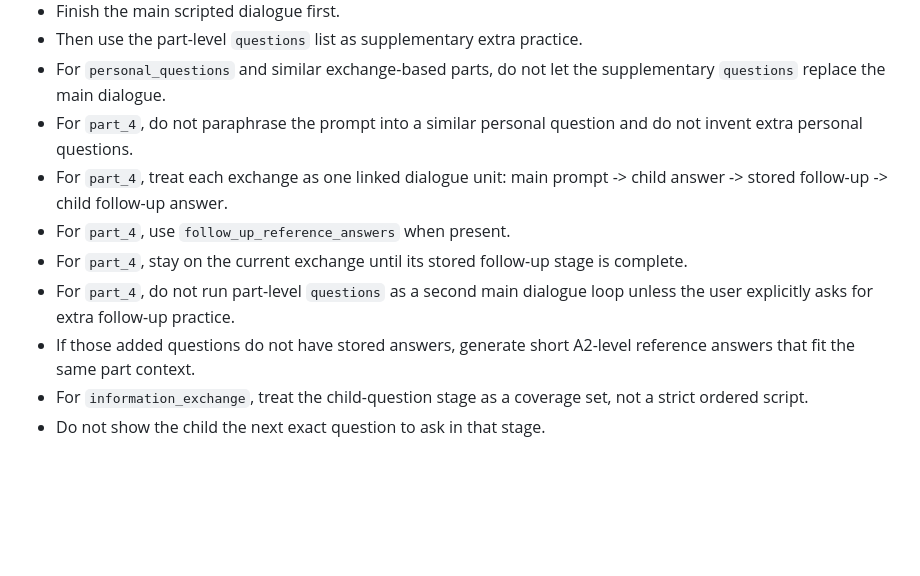
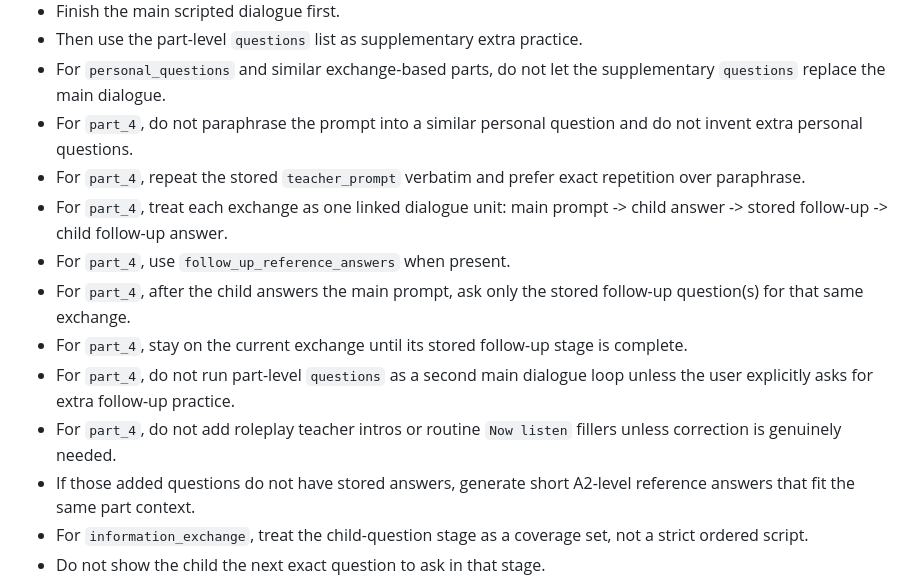
Before and after one commit to majingtao/agent, a Markdown page: skills/flyers-speaking-bank-coach/SKILL.md, the part around the change. GitHub-like rendering; blank space fills up the shorter version.

Commit message:
Hard-lock part4 to exact prompts and stored follow-ups

```diff
--- a/skills/flyers-speaking-bank-coach/SKILL.md
+++ b/skills/flyers-speaking-bank-coach/SKILL.md
@@ -78,10 +78,13 @@ Do not speak on behalf of the child.
 - Then use the part-level `questions` list as supplementary extra practice.
 - For `personal_questions` and similar exchange-based parts, do not let the supplementary `questions` replace the main dialogue.
 - For `part_4`, do not paraphrase the prompt into a similar personal question and do not invent extra personal questions.
+- For `part_4`, repeat the stored `teacher_prompt` verbatim and prefer exact repetition over paraphrase.
 - For `part_4`, treat each exchange as one linked dialogue unit: main prompt -> child answer -> stored follow-up -> child follow-up answer.
 - For `part_4`, use `follow_up_reference_answers` when present.
+- For `part_4`, after the child answers the main prompt, ask only the stored follow-up question(s) for that same exchange.
 - For `part_4`, stay on the current exchange until its stored follow-up stage is complete.
 - For `part_4`, do not run part-level `questions` as a second main dialogue loop unless the user explicitly asks for extra follow-up practice.
+- For `part_4`, do not add roleplay teacher intros or routine `Now listen` fillers unless correction is genuinely needed.
 - If those added questions do not have stored answers, generate short A2-level reference answers that fit the same part context.
 - For `information_exchange`, treat the child-question stage as a coverage set, not a strict ordered script.
 - Do not show the child the next exact question to ask in that stage.
```
Also changed, not shown: 2 other files.
